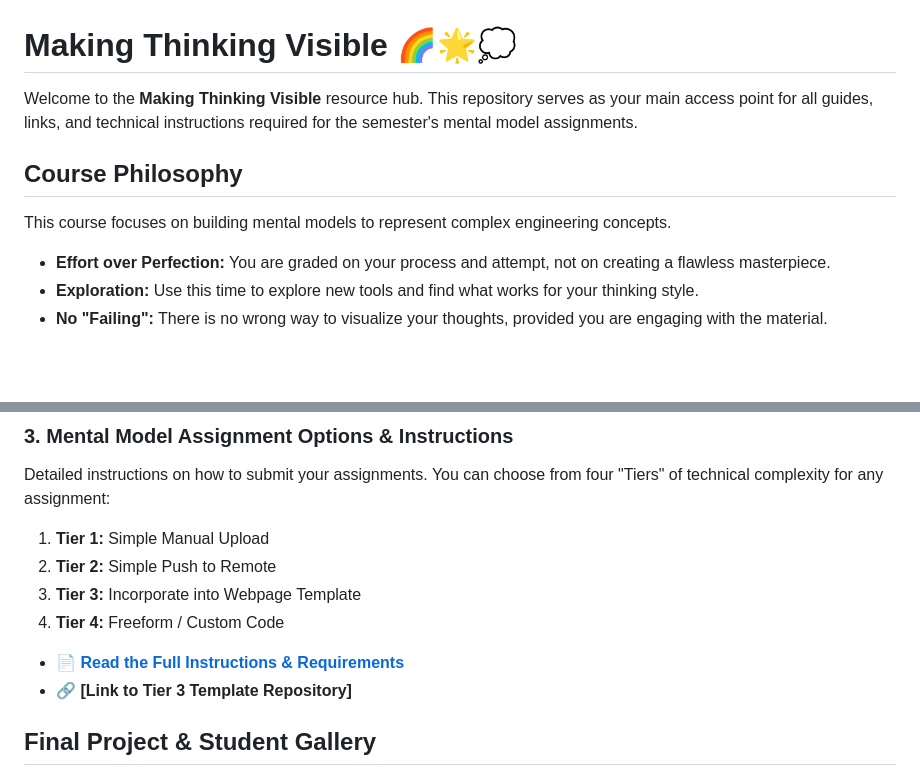
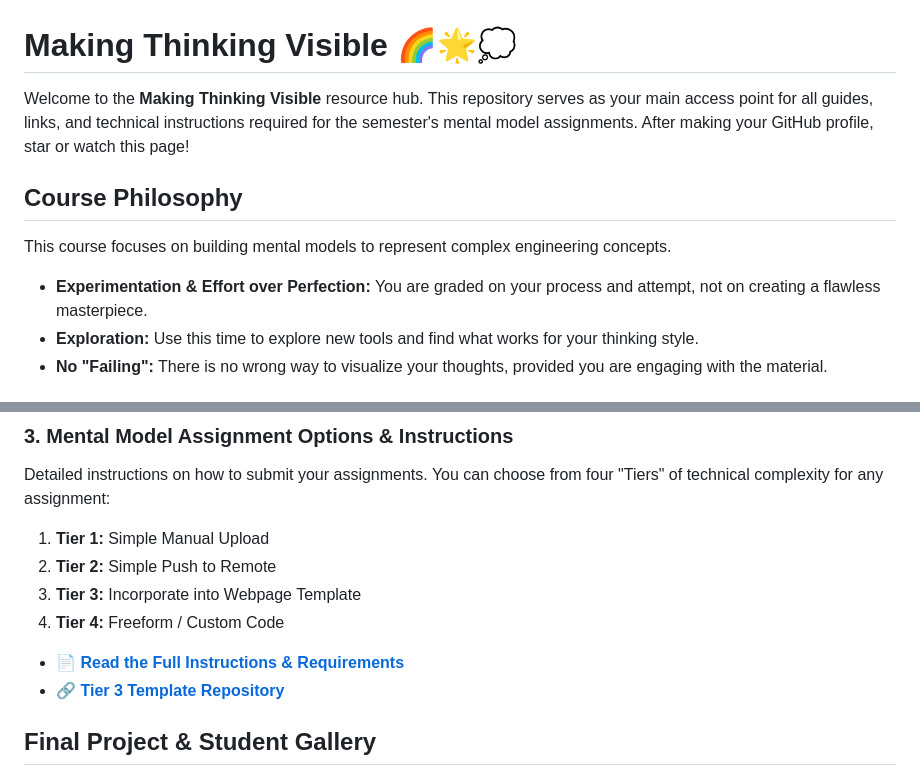
Before and after one commit to plantshley/making-thinking-visual, a Markdown page: README.md, 2 parts joined by grey strips. Drawn GitHub-style; blank space fills up the shorter version.

Commit message:
Revise README with updated instructions and links
Updated links and course philosophy details in README.

```diff
--- a/README.md
+++ b/README.md
@@ -1,12 +1,12 @@
 # Making Thinking Visible 🌈🌟💭
 
-Welcome to the **Making Thinking Visible** resource hub. This repository serves as your main access point for all guides, links, and technical instructions required for the semester's mental model assignments.
+Welcome to the **Making Thinking Visible** resource hub. This repository serves as your main access point for all guides, links, and technical instructions required for the semester's mental model assignments. After making your GitHub profile, star or watch this page!
 
 ## Course Philosophy
 
 This course focuses on building mental models to represent complex engineering concepts.
 
-* **Effort over Perfection:** You are graded on your process and attempt, not on creating a flawless masterpiece.
+* **Experimentation & Effort over Perfection:** You are graded on your process and attempt, not on creating a flawless masterpiece.
 * **Exploration:** Use this time to explore new tools and find what works for your thinking style.
 * **No "Failing":** There is no wrong way to visualize your thoughts, provided you are engaging with the material.
 
@@ -42,8 +42,8 @@ Detailed instructions on how to submit your assignments. You can choose from fou
 3. **Tier 3:** Incorporate into Webpage Template
 4. **Tier 4:** Freeform / Custom Code
 
-* 📄 **[Read the Full Instructions & Requirements](https://drive.google.com/file/d/1QR7uv3OnCuAKaEIhYpyudHm5CW0yL3Av/view?usp=sharing)**
-* 🔗 **[Link to Tier 3 Template Repository]**
+* 📄 **[Read the Full Instructions & Requirements](https://drive.google.com/file/d/1UHRmrcVib2rJk6sDKv8OHy0ZrwR848lE/view?usp=sharing)**
+* 🔗 **[Tier 3 Template Repository](https://github.com/plantshley/tier-3-template.git)**
 
 ## Final Project & Student Gallery
 
```
Also changed, not shown: other parts of README.md (+1 -1 lines).
